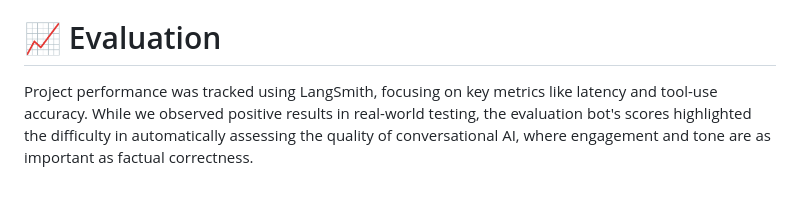
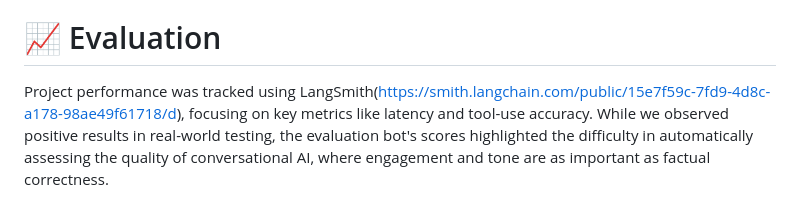
Before and after one commit to NicolasSpettel/european-bird-chatbot, a Markdown page: README.md, the part around the change. Drawn GitHub-style.

```diff
--- a/README.md
+++ b/README.md
@@ -64,4 +64,4 @@ Push the image to your container registry (e.g., AWS ECR).
 Launch an instance on AWS and deploy the container.
 
 # 📈 Evaluation
-Project performance was tracked using LangSmith, focusing on key metrics like latency and tool-use accuracy. While we observed positive results in real-world testing, the evaluation bot's scores highlighted the difficulty in automatically assessing the quality of conversational AI, where engagement and tone are as important as factual correctness.
+Project performance was tracked using LangSmith(https://smith.langchain.com/public/15e7f59c-7fd9-4d8c-a178-98ae49f61718/d), focusing on key metrics like latency and tool-use accuracy. While we observed positive results in real-world testing, the evaluation bot's scores highlighted the difficulty in automatically assessing the quality of conversational AI, where engagement and tone are as important as factual correctness.
```
